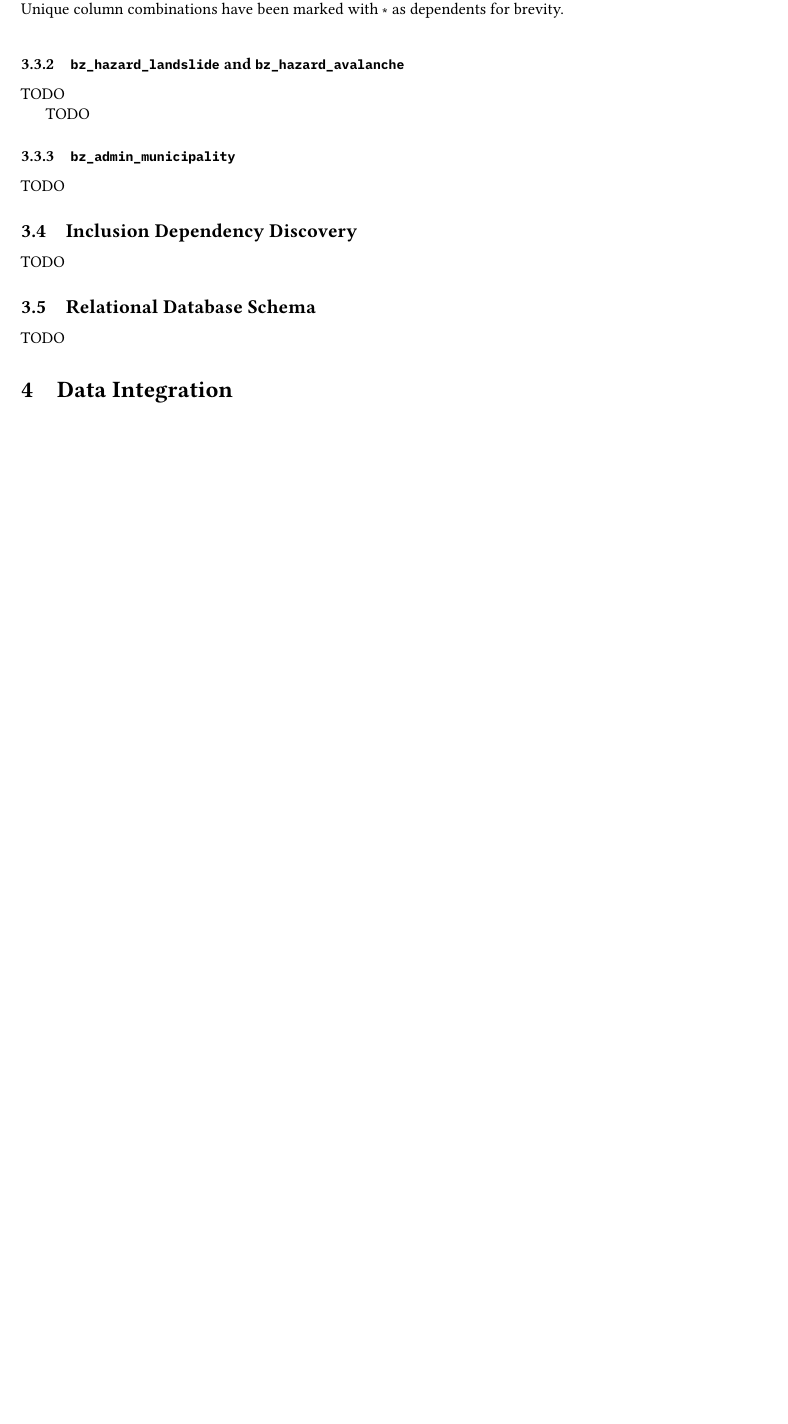
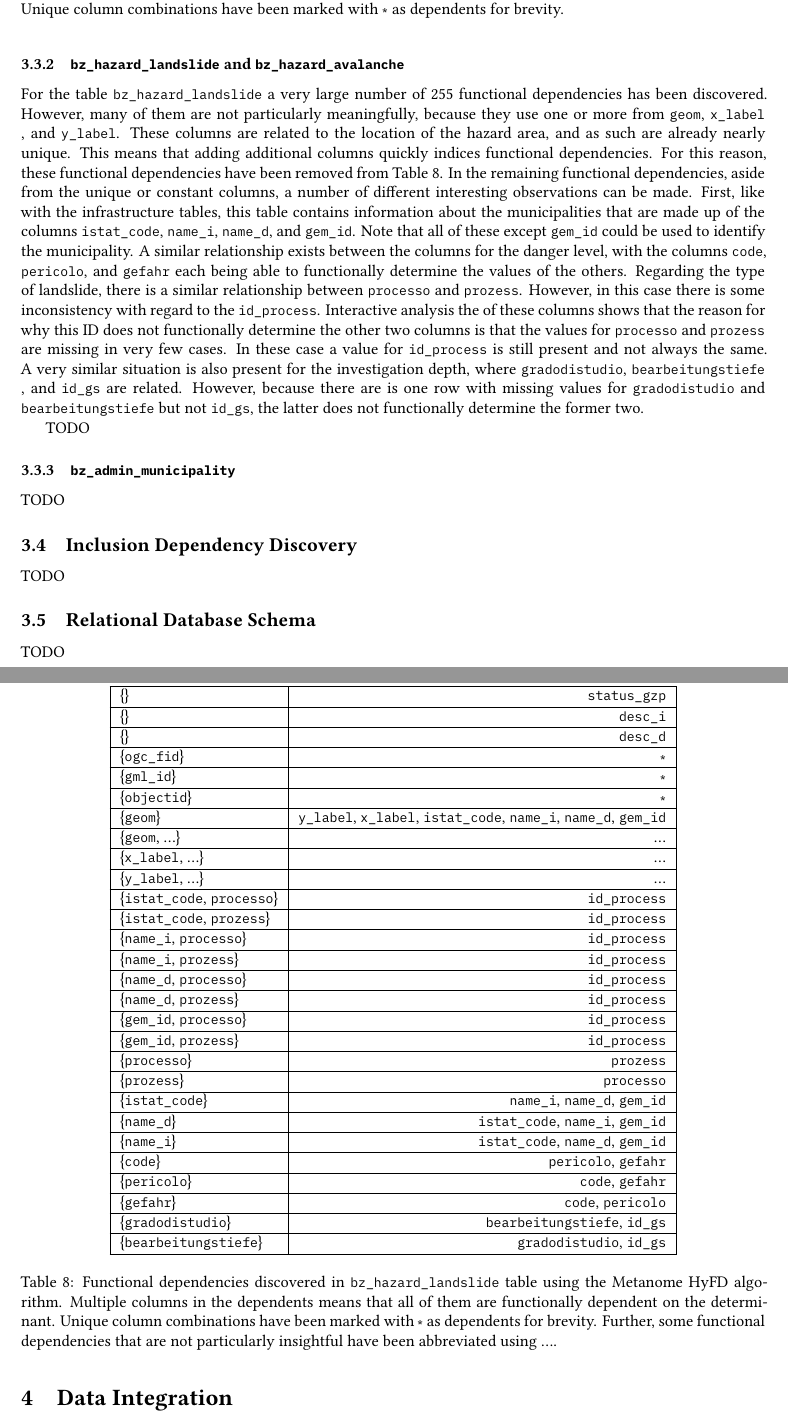
Before and after one commit to rolandbernard/dc-project, a LaTeX paper (project/report/main.tex, which reads project/report/3.3.fd.tex): part of page 9 of 10 before the commit and two parts of pages 9 and 10 of 11 after it, the two joined at a grey line, cut so that both start at the same text, the shorter picture padded with empty space. Compiled offline with XeLaTeX.

Commit message:
Added third analysis of functional dependencies.

```diff
--- a/project/report/3.3.fd.tex
+++ b/project/report/3.3.fd.tex
@@ -76,7 +76,52 @@ Lastly, the functional dependencies related to municipalities and infrastructure
 
 \subsubsection{\texorpdfstring{\inlinecode{bz_hazard_landslide} and \inlinecode{bz_hazard_avalanche}}{bz\_hazard\_landslide and bz\_hazard\_avalanche}}
 
-TODO
+\begin{table}[ht!]
+  \begin{widepage}
+    \centering
+    \begin{tabular}{|l|r|}
+    \hline
+      Determinant & Dependents \\ \hline \hline
+      \{\} & \inlinecode{status_gzp} \\ \hline
+      \{\} & \inlinecode{desc_i} \\ \hline
+      \{\} & \inlinecode{desc_d} \\ \hline
+      \{\inlinecode{ogc_fid}\} & \ast \\ \hline
+      \{\inlinecode{gml_id}\} & \ast \\ \hline
+      \{\inlinecode{objectid}\} & \ast \\ \hline
+      \{\inlinecode{geom}\} & \inlinecode{y_label}, \inlinecode{x_label}, \inlinecode{istat_code}, \inlinecode{name_i}, \inlinecode{name_d}, \inlinecode{gem_id} \\ \hline
+      \{\inlinecode{geom}, \dots\} & \dots \\ \hline
+      \{\inlinecode{x_label}, \dots\} & \dots \\ \hline
+      \{\inlinecode{y_label}, \dots\} & \dots \\ \hline
+      \{\inlinecode{istat_code}, \inlinecode{processo}\} & \inlinecode{id_process} \\ \hline
+      \{\inlinecode{istat_code}, \inlinecode{prozess}\} & \inlinecode{id_process} \\ \hline
+      \{\inlinecode{name_i}, \inlinecode{processo}\} & \inlinecode{id_process} \\ \hline
+      \{\inlinecode{name_i}, \inlinecode{prozess}\} & \inlinecode{id_process} \\ \hline
+      \{\inlinecode{name_d}, \inlinecode{processo}\} & \inlinecode{id_process} \\ \hline
+      \{\inlinecode{name_d}, \inlinecode{prozess}\} & \inlinecode{id_process} \\ \hline
+      \{\inlinecode{gem_id}, \inlinecode{processo}\} & \inlinecode{id_process} \\ \hline
+      \{\inlinecode{gem_id}, \inlinecode{prozess}\} & \inlinecode{id_process} \\ \hline
+      \{\inlinecode{processo}\} & \inlinecode{prozess} \\ \hline
+      \{\inlinecode{prozess}\} & \inlinecode{processo} \\ \hline
+      \{\inlinecode{istat_code}\} & \inlinecode{name_i}, \inlinecode{name_d}, \inlinecode{gem_id} \\ \hline
+      \{\inlinecode{name_d}\} & \inlinecode{istat_code}, \inlinecode{name_i}, \inlinecode{gem_id} \\ \hline
+      \{\inlinecode{name_i}\} & \inlinecode{istat_code}, \inlinecode{name_d}, \inlinecode{gem_id} \\ \hline
+      \{\inlinecode{code}\} & \inlinecode{pericolo}, \inlinecode{gefahr} \\ \hline
+      \{\inlinecode{pericolo}\} & \inlinecode{code}, \inlinecode{gefahr} \\ \hline
+      \{\inlinecode{gefahr}\} & \inlinecode{code}, \inlinecode{pericolo} \\ \hline
+      \{\inlinecode{gradodistudio}\} & \inlinecode{bearbeitungstiefe}, \inlinecode{id_gs} \\ \hline
+      \{\inlinecode{bearbeitungstiefe}\} & \inlinecode{gradodistudio}, \inlinecode{id_gs} \\ \hline
+    \end{tabular}
+  \end{widepage}
+  \caption{Functional dependencies discovered in \inlinecode{bz_hazard_landslide} table using the Metanome HyFD algorithm. Multiple columns in the dependents means that all of them are functionally dependent on the determinant. Unique column combinations have been marked with \ast\  as dependents for brevity. Further, some functional dependencies that are not particularly insightful have been abbreviated using \dots.}
+  \label{tab:bz_hazard_landslide_fd}
+\end{table}
+
+For the table \inlinecode{bz_hazard_landslide} a very large number of 255 functional dependencies has been discovered. However, many of them are not particularly meaningfully, because they use one or more from \inlinecode{geom}, \inlinecode{x_label}, and \inlinecode{y_label}. These columns are related to the location of the hazard area, and as such are already nearly unique. This means that adding additional columns quickly indices functional dependencies. For this reason, these functional dependencies have been removed from \cref{tab:bz_hazard_landslide_fd}.
+In the remaining functional dependencies, aside from the unique or constant columns, a number of different interesting observations can be made.
+First, like with the infrastructure tables, this table contains information about the municipalities that are made up of the columns \inlinecode{istat_code}, \inlinecode{name_i}, \inlinecode{name_d}, and \inlinecode{gem_id}. Note that all of these except \inlinecode{gem_id} could be used to identify the municipality.
+A similar relationship exists between the columns for the danger level, with the columns \inlinecode{code}, \inlinecode{pericolo}, and \inlinecode{gefahr} each being able to functionally determine the values of the others.
+Regarding the type of landslide, there is a similar relationship between \inlinecode{processo} and \inlinecode{prozess}. However, in this case there is some inconsistency with regard to the \inlinecode{id_process}. Interactive analysis the of these columns shows that the reason for why this ID does not functionally determine the other two columns is that the values for \inlinecode{processo} and \inlinecode{prozess} are missing in very few cases. In these case a value for \inlinecode{id_process} is still present and not always the same.
+A very similar situation is also present for the investigation depth, where \inlinecode{gradodistudio}, \inlinecode{bearbeitungstiefe}, and \inlinecode{id_gs} are related. However, because there are is one row with missing values for \inlinecode{gradodistudio} and \inlinecode{bearbeitungstiefe} but not \inlinecode{id_gs}, the latter does not functionally determine the former two.
 
 TODO
 
```
Also changed, not shown: 1 other file.
